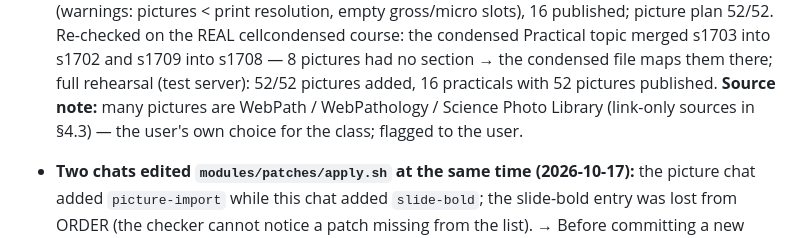
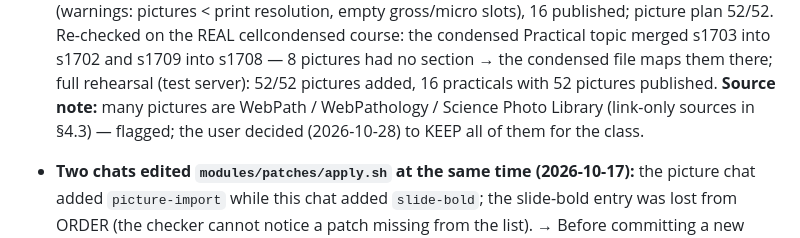
Before and after one commit to third-year-med/Interactive-pathology-platform, a Markdown page: docs/HANDBOOK.md, the part around the change. Rendered like a GitHub page.

Commit message:
HANDBOOK: user keeps the WebPath / WebPathology / SPL practical pictures
Co-Authored-By: Claude Opus 5.5 <noreply@anthropic.com>
Claude-Session: https://claude.ai/code/session_01KHinCgGv2WhQRS8yp4wFRe

```diff
--- a/docs/HANDBOOK.md
+++ b/docs/HANDBOOK.md
@@ -551,7 +551,7 @@ the e2e tests use `syntheticModule(CI_PAGE)` + `openSyntheticModule()` for the s
   published; picture plan 52/52. Re-checked on the REAL cellcondensed course: the condensed Practical topic merged s1703 into
   s1702 and s1709 into s1708 — 8 pictures had no section → the condensed file maps them there; full rehearsal (test server):
   52/52 pictures added, 16 practicals with 52 pictures published. **Source note:** many pictures are WebPath / WebPathology / Science Photo Library
-  (link-only sources in §4.3) — the user's own choice for the class; flagged to the user.
+  (link-only sources in §4.3) — flagged; the user decided (2026-10-28) to KEEP all of them for the class.
 
 - **Two chats edited `modules/patches/apply.sh` at the same time (2026-10-17):** the picture chat added `picture-import`
   while this chat added `slide-bold`; the slide-bold entry was lost from ORDER (the checker cannot notice a patch missing
```
